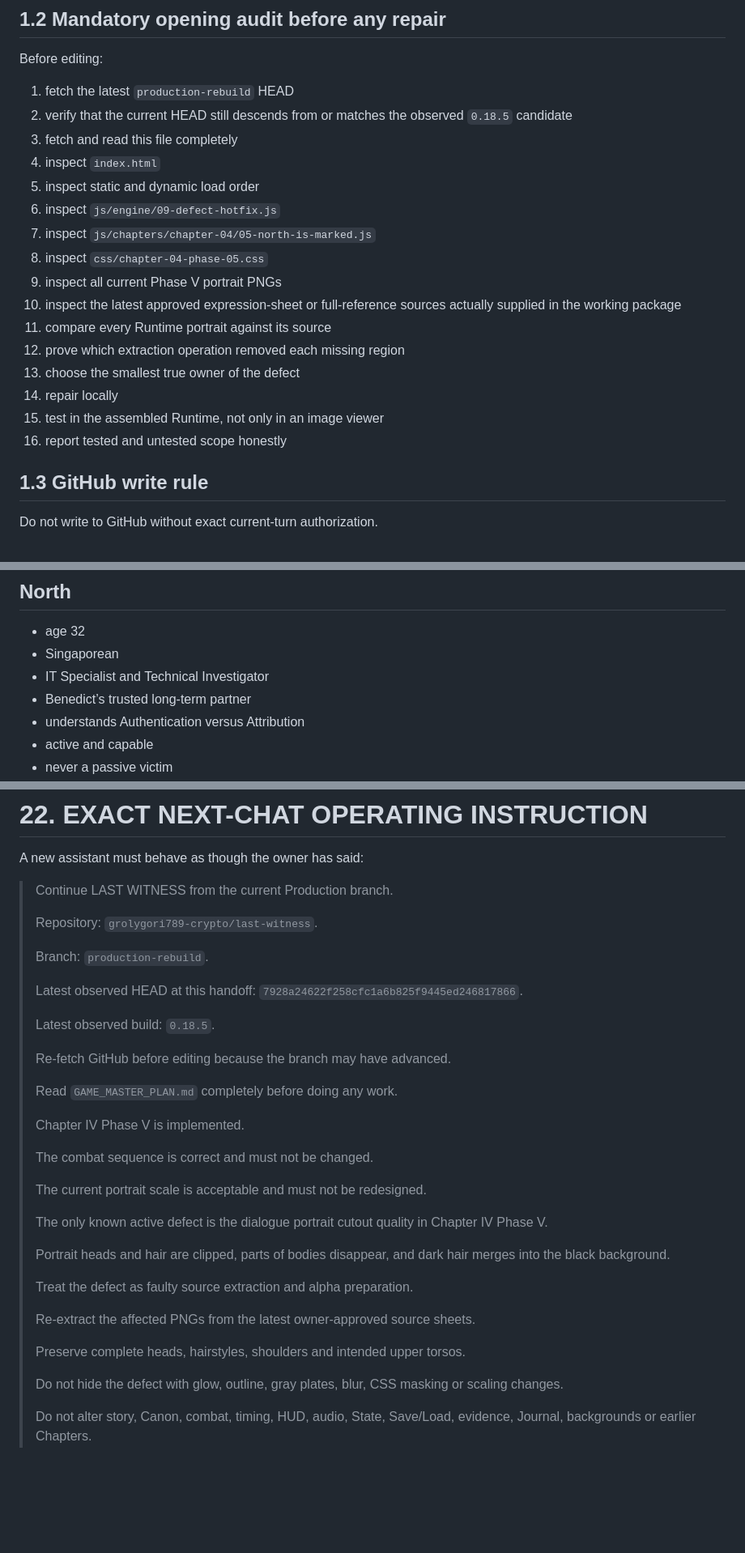
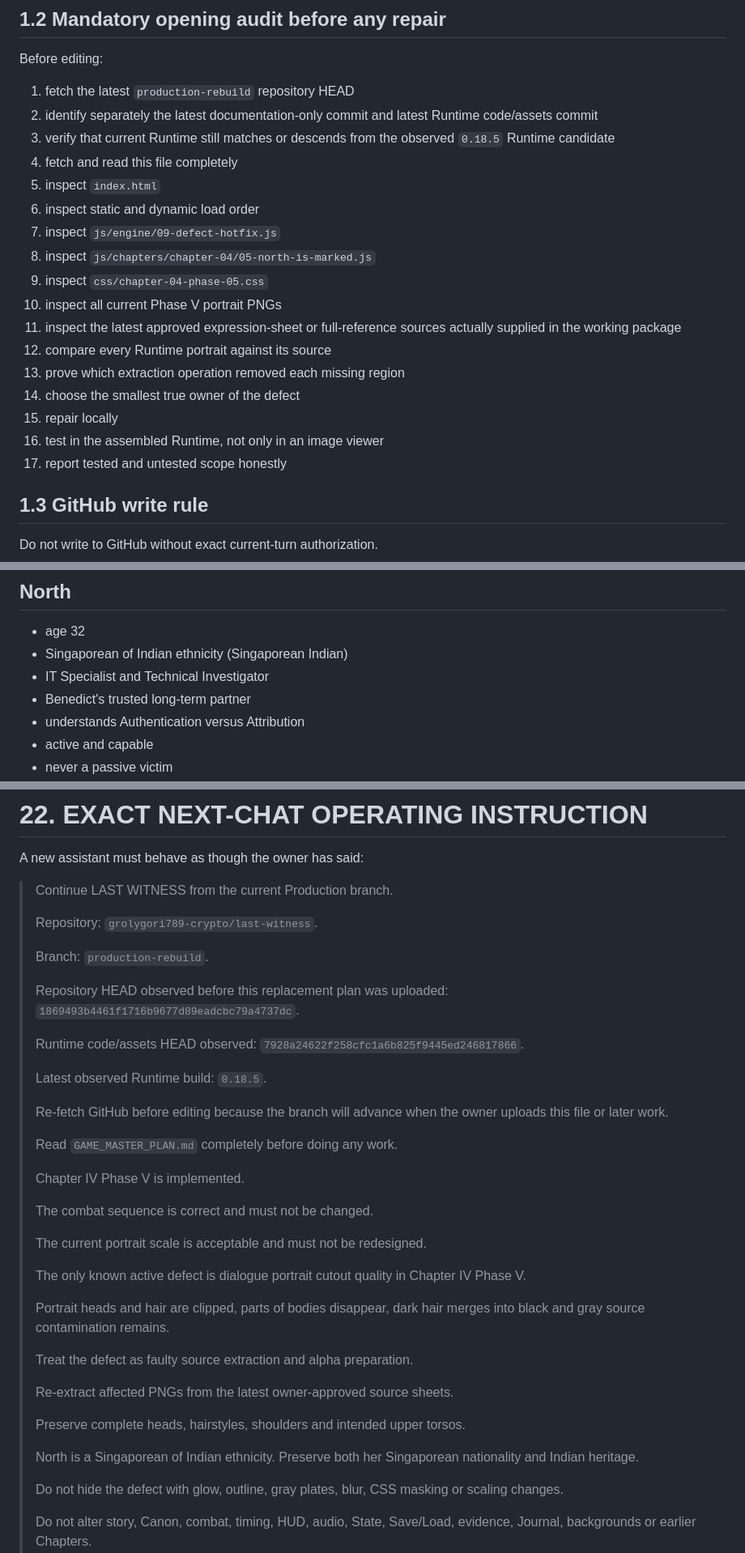
Before and after one commit to grolygori789-crypto/last-witness, a Markdown page: GAME_MASTER_PLAN.md, 3 parts joined by grey strips. Shown at 81% size. Drawn GitHub-style; blank space fills up the shorter version.

```diff
--- a/GAME_MASTER_PLAN.md
+++ b/GAME_MASTER_PLAN.md
@@ -216,22 +223,23 @@ When sources conflict:
 
 Before editing:
 
-1. fetch the latest `production-rebuild` HEAD
-2. verify that the current HEAD still descends from or matches the observed `0.18.5` candidate
-3. fetch and read this file completely
-4. inspect `index.html`
-5. inspect static and dynamic load order
-6. inspect `js/engine/09-defect-hotfix.js`
-7. inspect `js/chapters/chapter-04/05-north-is-marked.js`
-8. inspect `css/chapter-04-phase-05.css`
-9. inspect all current Phase V portrait PNGs
-10. inspect the latest approved expression-sheet or full-reference sources actually supplied in the working package
-11. compare every Runtime portrait against its source
-12. prove which extraction operation removed each missing region
-13. choose the smallest true owner of the defect
-14. repair locally
-15. test in the assembled Runtime, not only in an image viewer
-16. report tested and untested scope honestly
+1. fetch the latest `production-rebuild` repository HEAD
+2. identify separately the latest documentation-only commit and latest Runtime code/assets commit
+3. verify that current Runtime still matches or descends from the observed `0.18.5` Runtime candidate
+4. fetch and read this file completely
+5. inspect `index.html`
+6. inspect static and dynamic load order
+7. inspect `js/engine/09-defect-hotfix.js`
+8. inspect `js/chapters/chapter-04/05-north-is-marked.js`
+9. inspect `css/chapter-04-phase-05.css`
+10. inspect all current Phase V portrait PNGs
+11. inspect the latest approved expression-sheet or full-reference sources actually supplied in the working package
+12. compare every Runtime portrait against its source
+13. prove which extraction operation removed each missing region
+14. choose the smallest true owner of the defect
+15. repair locally
+16. test in the assembled Runtime, not only in an image viewer
+17. report tested and untested scope honestly
 
 ## 1.3 GitHub write rule
 
@@ -519,9 +531,9 @@ Interpretation:
 ## North
 
 - age 32
-- Singaporean
+- Singaporean of Indian ethnicity (Singaporean Indian)
 - IT Specialist and Technical Investigator
-- Benedict’s trusted long-term partner
+- Benedict's trusted long-term partner
 - understands Authentication versus Attribution
 - active and capable
 - never a passive victim
@@ -1529,11 +1543,13 @@ A new assistant must behave as though the owner has said:
 >
 > Branch: `production-rebuild`.
 >
-> Latest observed HEAD at this handoff: `7928a24622f258cfc1a6b825f9445ed246817866`.
->
-> Latest observed build: `0.18.5`.
->
-> Re-fetch GitHub before editing because the branch may have advanced.
+> Repository HEAD observed before this replacement plan was uploaded: `1869493b4461f1716b9677d89eadcbc79a4737dc`.
+>
+> Runtime code/assets HEAD observed: `7928a24622f258cfc1a6b825f9445ed246817866`.
+>
+> Latest observed Runtime build: `0.18.5`.
+>
+> Re-fetch GitHub before editing because the branch will advance when the owner uploads this file or later work.
 >
 > Read `GAME_MASTER_PLAN.md` completely before doing any work.
 >
@@ -1543,16 +1559,18 @@ A new assistant must behave as though the owner has said:
 >
 > The current portrait scale is acceptable and must not be redesigned.
 >
-> The only known active defect is the dialogue portrait cutout quality in Chapter IV Phase V.
->
-> Portrait heads and hair are clipped, parts of bodies disappear, and dark hair merges into the black background.
+> The only known active defect is dialogue portrait cutout quality in Chapter IV Phase V.
+>
+> Portrait heads and hair are clipped, parts of bodies disappear, dark hair merges into black and gray source contamination remains.
 >
 > Treat the defect as faulty source extraction and alpha preparation.
 >
-> Re-extract the affected PNGs from the latest owner-approved source sheets.
+> Re-extract affected PNGs from the latest owner-approved source sheets.
 >
 > Preserve complete heads, hairstyles, shoulders and intended upper torsos.
 >
+> North is a Singaporean of Indian ethnicity. Preserve both her Singaporean nationality and Indian heritage.
+>
 > Do not hide the defect with glow, outline, gray plates, blur, CSS masking or scaling changes.
 >
 > Do not alter story, Canon, combat, timing, HUD, audio, State, Save/Load, evidence, Journal, backgrounds or earlier Chapters.
```
Also changed, not shown: other parts of GAME_MASTER_PLAN.md (+157 -84 lines).
